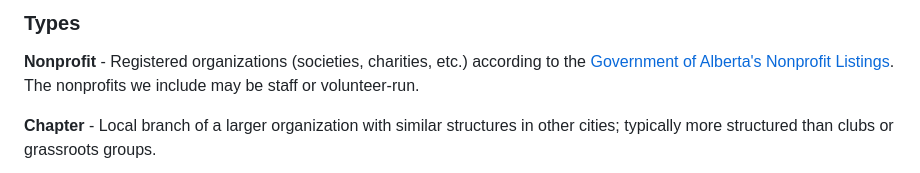
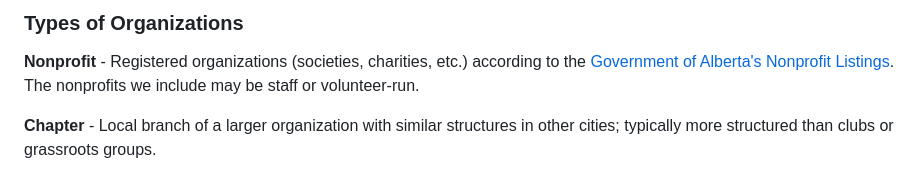
Before and after one commit to Berry-House-YYC/calgarygroups, a Markdown page: docs/about-new.md, the part around one of its changes. Drawn GitHub-style.

Commit message:
added new about doc, edited spacing

```diff
--- a/docs/about-new.md
+++ b/docs/about-new.md
@@ -1,7 +1,5 @@
 
-### Types
-
-
+### Types of Organizations
 
 **Nonprofit** - Registered organizations (societies, charities, etc.) according to the [Government of Alberta's Nonprofit Listings](https://open.alberta.ca/opendata/alberta-non-profit-listing). The nonprofits we include may be staff or volunteer-run.
 
```
Also changed, not shown: other parts of docs/about-new.md (+0 -8 lines).
